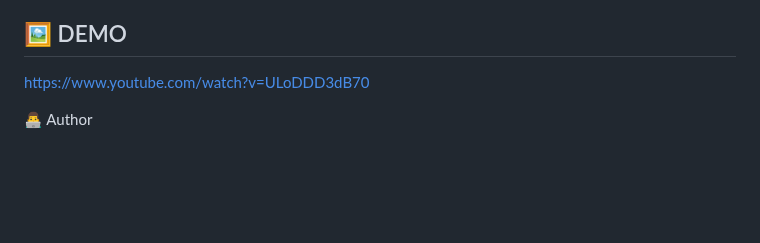
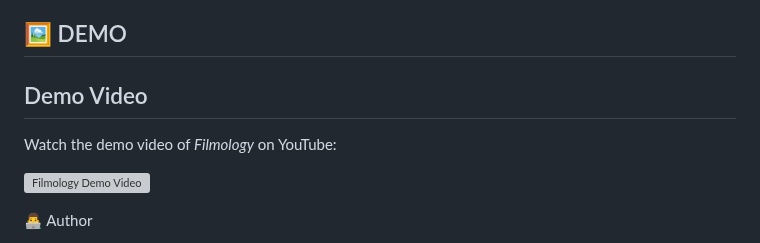
Before and after one commit to Alogyn/Filmology, a Markdown page: README.md, the part around the change. Rendered like a GitHub page; blank space fills up the shorter version; grey boxes are pictures that could not be loaded.

```diff
--- a/README.md
+++ b/README.md
@@ -91,7 +91,11 @@ Filmology integrates with the TMDb [API](https://developer.themoviedb.org/refere
 - API: TMDb API for movie details
 
 ## 🖼️ DEMO
-https://www.youtube.com/watch?v=ULoDDD3dB70
+## Demo Video
+
+Watch the demo video of *Filmology* on YouTube:
+
+[![Filmology Demo Video](https://img.youtube.com/vi/ULoDDD3dB70/maxresdefault.jpg)](https://www.youtube.com/watch?v=ULoDDD3dB70)
 
 👨‍💻 Author
 - Name: Mohamed Derfoufi
```
